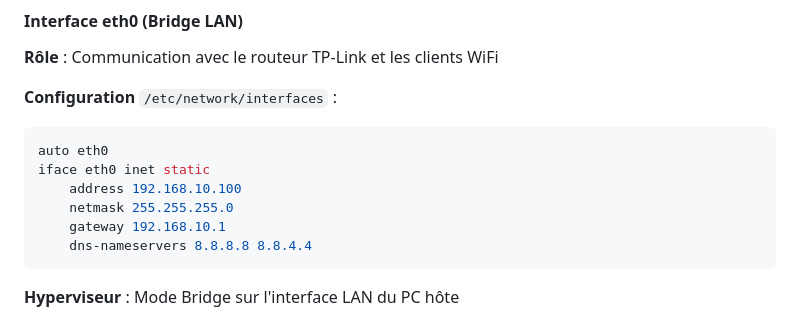
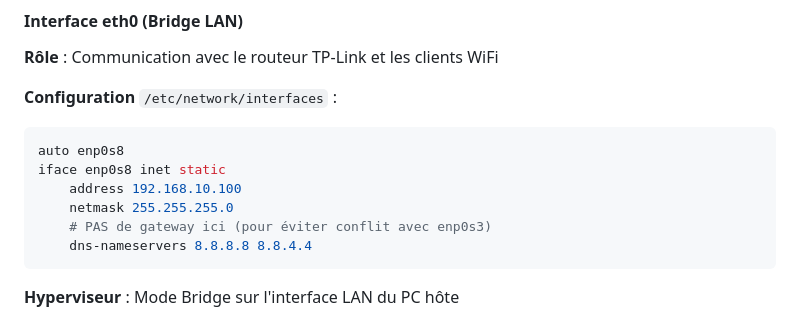
Before and after one commit to sfrayan/SAE501v2, a Markdown page: README.md, the part around the change. Rendered like a GitHub page.

Commit message:
Change eth0 to enp0s8 in network config
Updated network interface configuration in README.

````diff
--- a/README.md
+++ b/README.md
@@ -113,11 +113,11 @@ Client WiFi → Routeur (192.168.10.1) → VM (192.168.10.100:1812)
 
 **Configuration** `/etc/network/interfaces` :
 ```bash
-auto eth0
-iface eth0 inet static
+auto enp0s8
+iface enp0s8 inet static
     address 192.168.10.100
     netmask 255.255.255.0
-    gateway 192.168.10.1
+    # PAS de gateway ici (pour éviter conflit avec enp0s3)
     dns-nameservers 8.8.8.8 8.8.4.4
 ```
 
````
